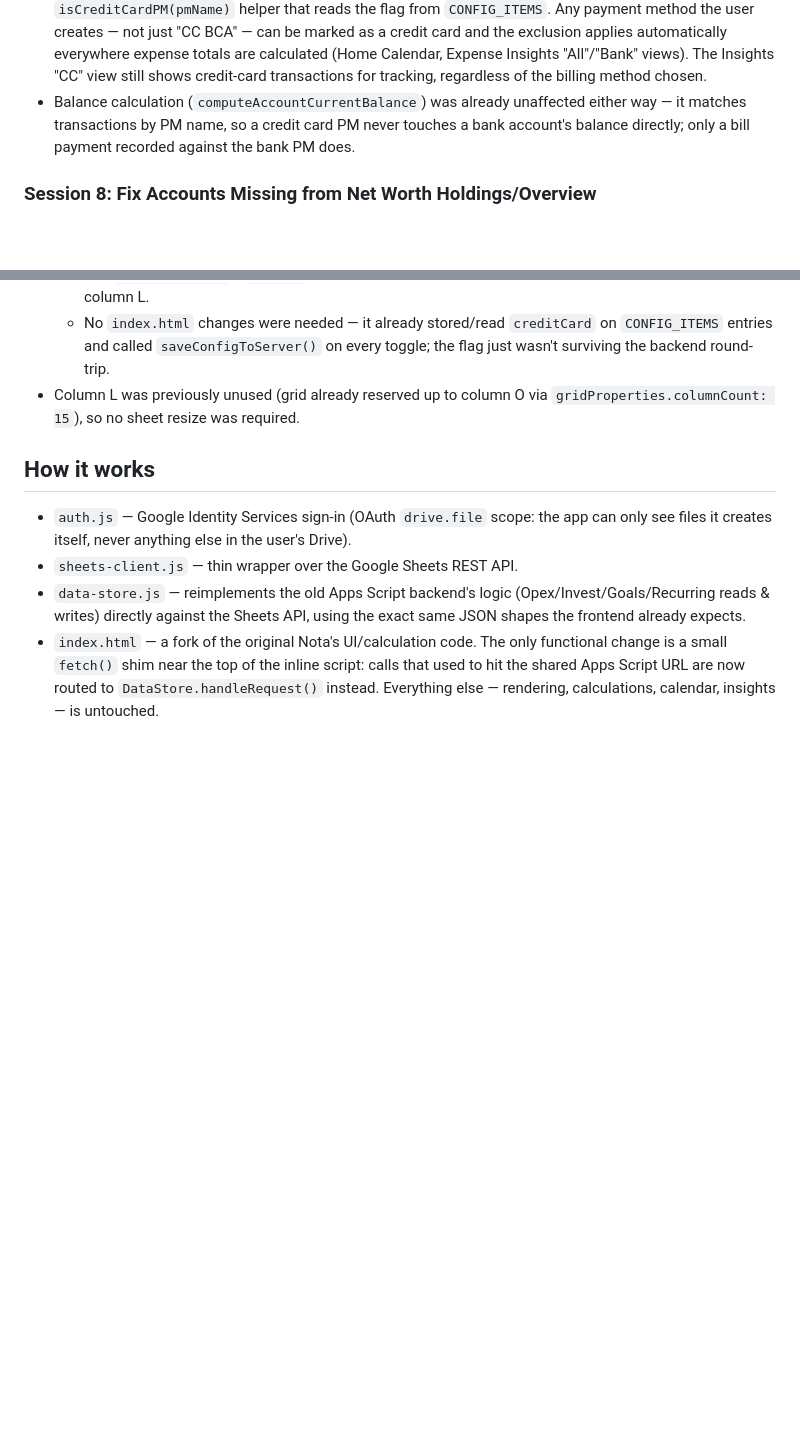
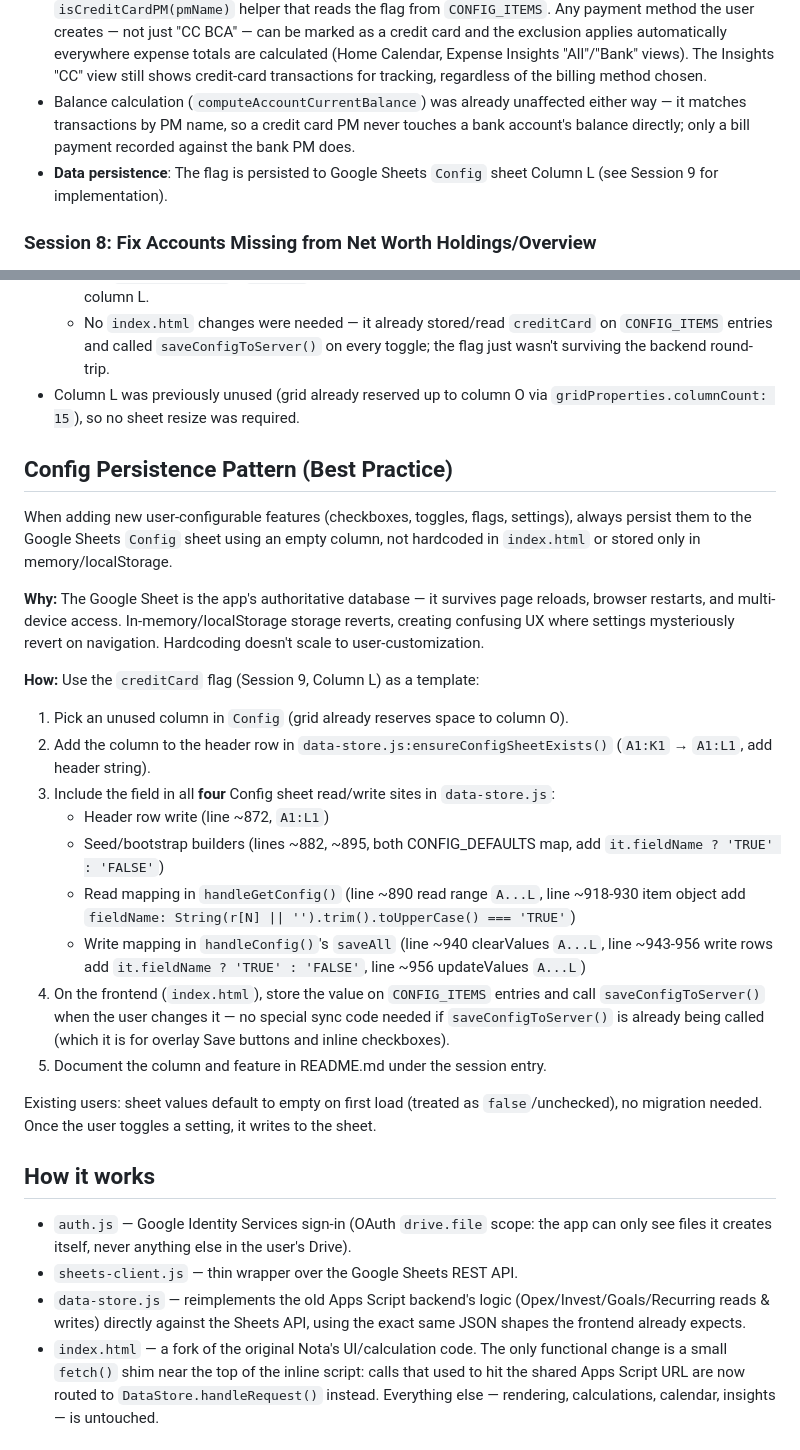
Before and after one commit to callmetimo/nota2, a Markdown page: README.md, 2 parts joined by grey strips. Rendered like a GitHub page; blank space fills up the shorter version.

Commit message:
Document Config persistence pattern and Payment Method credit card feature
Add best-practice section explaining the pattern: persist user-configurable settings to Google Sheets Config using empty columns, not hardcoded in index.html. Use creditCard (Column L) as the template example.

Also clarify Session 7's creditCard feature is persisted to sheets via Session 9.

Co-Authored-By: Claude Sonnet 5 <noreply@anthropic.com>

```diff
--- a/README.md
+++ b/README.md
@@ -58,6 +58,7 @@ signed-in user's own short-lived OAuth token.
   - **Unchecked (default, Method 2 — real-time)**: charges count as an expense immediately, same as cash/bank/e-wallet.
 - **No hardcoding**: replaced every hardcoded `r.pm !== 'CC BCA'` / `r.pm === 'CC BCA'` check (in `getRows()`, `calGetMonthData()`'s monthly total, and the Home Calendar's per-day totals) with a single `isCreditCardPM(pmName)` helper that reads the flag from `CONFIG_ITEMS`. Any payment method the user creates — not just "CC BCA" — can be marked as a credit card and the exclusion applies automatically everywhere expense totals are calculated (Home Calendar, Expense Insights "All"/"Bank" views). The Insights "CC" view still shows credit-card transactions for tracking, regardless of the billing method chosen.
 - Balance calculation (`computeAccountCurrentBalance`) was already unaffected either way — it matches transactions by PM name, so a credit card PM never touches a bank account's balance directly; only a bill payment recorded against the bank PM does.
+- **Data persistence**: The flag is persisted to Google Sheets `Config` sheet Column L (see Session 9 for implementation).
 
 ### Session 8: Fix Accounts Missing from Net Worth Holdings/Overview
 - **Bug**: Accounts with "Show on Insights" unchecked (e.g. `CIMB IDR`, `JHT`) silently disappeared from both the Net Worth **Holdings** and **Overview** pages, not just the home page's Insights cards.
@@ -70,6 +71,25 @@ signed-in user's own short-lived OAuth token.
   - `data-store.js`: extended the header row (`A1:K1` → `A1:L1`, adding `'creditCard'`), the seed/bootstrap row builders, `handleGetConfig()`'s read mapping (`r[11]` → `creditCard: boolean`), and `handleConfig()`'s `saveAll` write mapping — all four Config sheet read/write sites now round-trip column L.
   - No `index.html` changes were needed — it already stored/read `creditCard` on `CONFIG_ITEMS` entries and called `saveConfigToServer()` on every toggle; the flag just wasn't surviving the backend round-trip.
 - Column L was previously unused (grid already reserved up to column O via `gridProperties.columnCount: 15`), so no sheet resize was required.
+
+## Config Persistence Pattern (Best Practice)
+
+When adding new user-configurable features (checkboxes, toggles, flags, settings), always persist them to the Google Sheets `Config` sheet using an empty column, not hardcoded in `index.html` or stored only in memory/localStorage.
+
+**Why:** The Google Sheet is the app's authoritative database — it survives page reloads, browser restarts, and multi-device access. In-memory/localStorage storage reverts, creating confusing UX where settings mysteriously revert on navigation. Hardcoding doesn't scale to user-customization.
+
+**How:** Use the `creditCard` flag (Session 9, Column L) as a template:
+1. Pick an unused column in `Config` (grid already reserves space to column O).
+2. Add the column to the header row in `data-store.js:ensureConfigSheetExists()` (`A1:K1` → `A1:L1`, add header string).
+3. Include the field in all **four** Config sheet read/write sites in `data-store.js`:
+   - Header row write (line ~872, `A1:L1`)
+   - Seed/bootstrap builders (lines ~882, ~895, both CONFIG_DEFAULTS map, add `it.fieldName ? 'TRUE' : 'FALSE'`)
+   - Read mapping in `handleGetConfig()` (line ~890 read range `A...L`, line ~918-930 item object add `fieldName: String(r[N] || '').trim().toUpperCase() === 'TRUE'`)
+   - Write mapping in `handleConfig()`'s `saveAll` (line ~940 clearValues `A...L`, line ~943-956 write rows add `it.fieldName ? 'TRUE' : 'FALSE'`, line ~956 updateValues `A...L`)
+4. On the frontend (`index.html`), store the value on `CONFIG_ITEMS` entries and call `saveConfigToServer()` when the user changes it — no special sync code needed if `saveConfigToServer()` is already being called (which it is for overlay Save buttons and inline checkboxes).
+5. Document the column and feature in README.md under the session entry.
+
+Existing users: sheet values default to empty on first load (treated as `false`/unchecked), no migration needed. Once the user toggles a setting, it writes to the sheet.
 
 ## How it works
 
```
